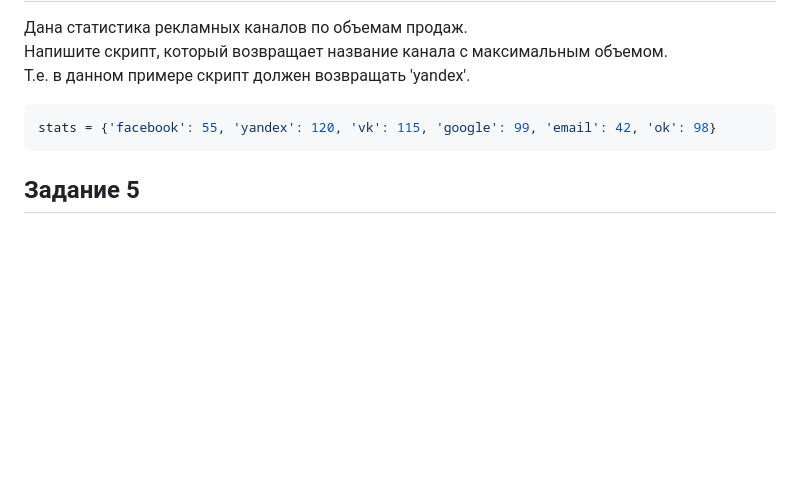
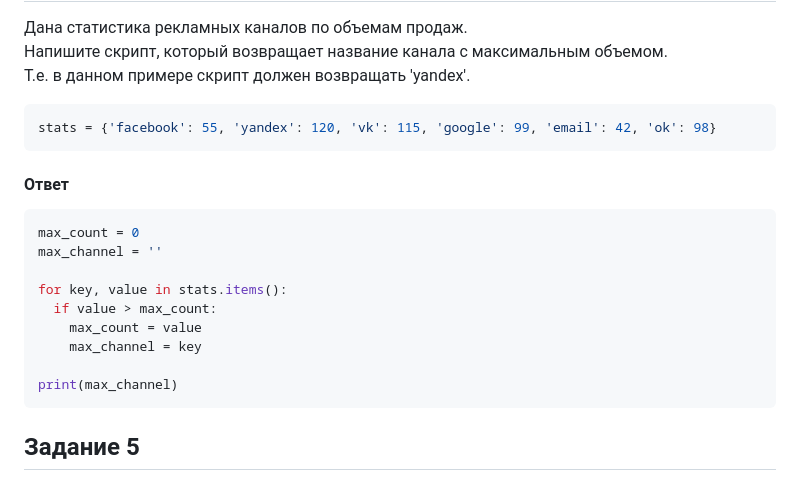
Before and after one commit to mentukov/devops-netology, a Markdown page: devpy/4.collections/README.md, the part around the change. Drawn GitHub-style; blank space fills up the shorter version.

````diff
--- a/devpy/4.collections/README.md
+++ b/devpy/4.collections/README.md
@@ -88,6 +88,20 @@ for count, num_queries in word_count.items():
 stats = {'facebook': 55, 'yandex': 120, 'vk': 115, 'google': 99, 'email': 42, 'ok': 98}
 ```
 
+#### Ответ
+
+```python
+max_count = 0
+max_channel = ''
+
+for key, value in stats.items():
+  if value > max_count:
+    max_count = value
+    max_channel = key
+
+print(max_channel)
+```
+
 ## Задание 5
 *Напишите код для преобразования произвольного списка вида ```['2018-01-01', 'yandex', 'cpc', 100]``` (он может быть любой длины) в словарь
 ```{'2018-01-01': {'yandex': {'cpc': 100}}}```
````
